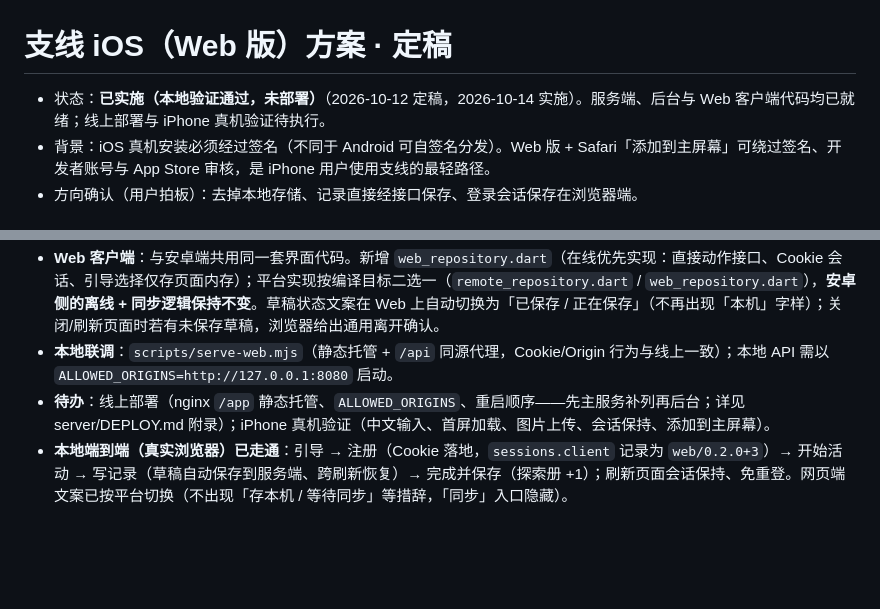
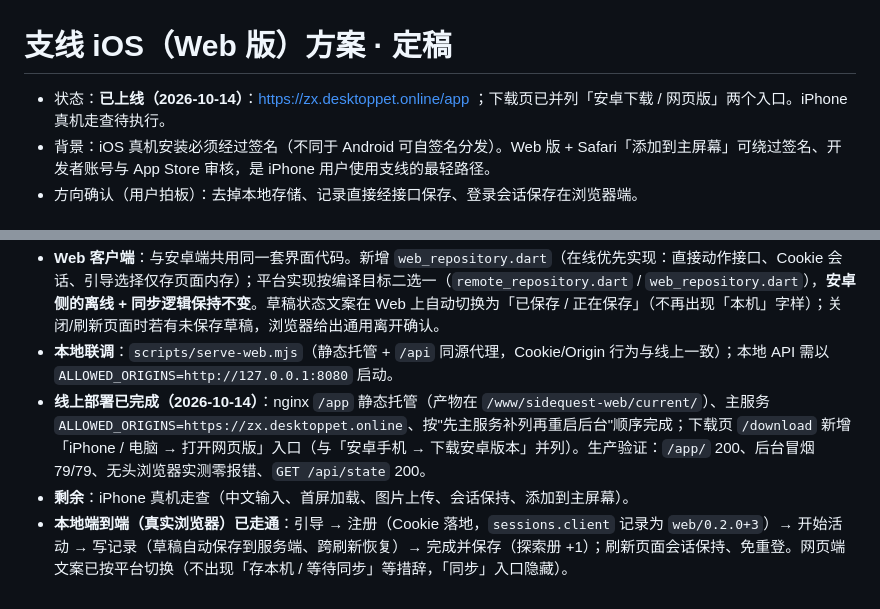
Before and after one commit to W-CLL/sidequest-app, a Markdown page: docs/ios-web-plan.md, 2 parts joined by grey strips. GitHub-like rendering; blank space fills up the shorter version.

```diff
--- a/docs/ios-web-plan.md
+++ b/docs/ios-web-plan.md
@@ -1,6 +1,6 @@
 # 支线 iOS（Web 版）方案 · 定稿
 
-- 状态：**已实施（本地验证通过，未部署）**（2026-10-12 定稿，2026-10-14 实施）。服务端、后台与 Web 客户端代码均已就绪；线上部署与 iPhone 真机验证待执行。
+- 状态：**已上线（2026-10-14）**：https://zx.desktoppet.online/app ；下载页已并列「安卓下载 / 网页版」两个入口。iPhone 真机走查待执行。
 - 背景：iOS 真机安装必须经过签名（不同于 Android 可自签名分发）。Web 版 + Safari「添加到主屏幕」可绕过签名、开发者账号与 App Store 审核，是 iPhone 用户使用支线的最轻路径。
 - 方向确认（用户拍板）：去掉本地存储、记录直接经接口保存、登录会话保存在浏览器端。
 
@@ -59,5 +59,6 @@ Web 版是**在线优先**的轻量客户端：不设本地数据库，所有数
 - **服务端**：登录/注册下发会话 Cookie（HttpOnly + Secure + SameSite=Lax，7 天滑动续期，续期时自动刷新浏览器端有效期）；`authenticate` 在无 Bearer 时回退 Cookie（Bearer 优先，App 不受影响）；登出/注销清除 Cookie。会话表新增 `client` 列（幂等增量列，旧库启动时自动补），登录/注册时记录一次端标识 `X-Sidequest-Client`（`android/版本`、`web/版本`；不做设备指纹）→ 后台「登录会话」新增「来源」列。
 - **Web 客户端**：与安卓端共用同一套界面代码。新增 `web_repository.dart`（在线优先实现：直接动作接口、Cookie 会话、引导选择仅存页面内存）；平台实现按编译目标二选一（`remote_repository.dart` / `web_repository.dart`），**安卓侧的离线 + 同步逻辑保持不变**。草稿状态文案在 Web 上自动切换为「已保存 / 正在保存」（不再出现「本机」字样）；关闭/刷新页面时若有未保存草稿，浏览器给出通用离开确认。
 - **本地联调**：`scripts/serve-web.mjs`（静态托管 + `/api` 同源代理，Cookie/Origin 行为与线上一致）；本地 API 需以 `ALLOWED_ORIGINS=http://127.0.0.1:8080` 启动。
-- **待办**：线上部署（nginx `/app` 静态托管、`ALLOWED_ORIGINS`、重启顺序——先主服务补列再后台；详见 server/DEPLOY.md 附录）；iPhone 真机验证（中文输入、首屏加载、图片上传、会话保持、添加到主屏幕）。
+- **线上部署已完成（2026-10-14）**：nginx `/app` 静态托管（产物在 `/www/sidequest-web/current/`）、主服务 `ALLOWED_ORIGINS=https://zx.desktoppet.online`、按"先主服务补列再重启后台"顺序完成；下载页 `/download` 新增「iPhone / 电脑 → 打开网页版」入口（与「安卓手机 → 下载安卓版本」并列）。生产验证：`/app/` 200、后台冒烟 79/79、无头浏览器实测零报错、`GET /api/state` 200。
+- **剩余**：iPhone 真机走查（中文输入、首屏加载、图片上传、会话保持、添加到主屏幕）。
 - **本地端到端（真实浏览器）已走通**：引导 → 注册（Cookie 落地，`sessions.client` 记录为 `web/0.2.0+3`）→ 开始活动 → 写记录（草稿自动保存到服务端、跨刷新恢复）→ 完成并保存（探索册 +1）；刷新页面会话保持、免重登。网页端文案已按平台切换（不出现「存本机 / 等待同步」等措辞，「同步」入口隐藏）。
```
Also changed, not shown: server/DEPLOY.md (+5 -1 lines).
